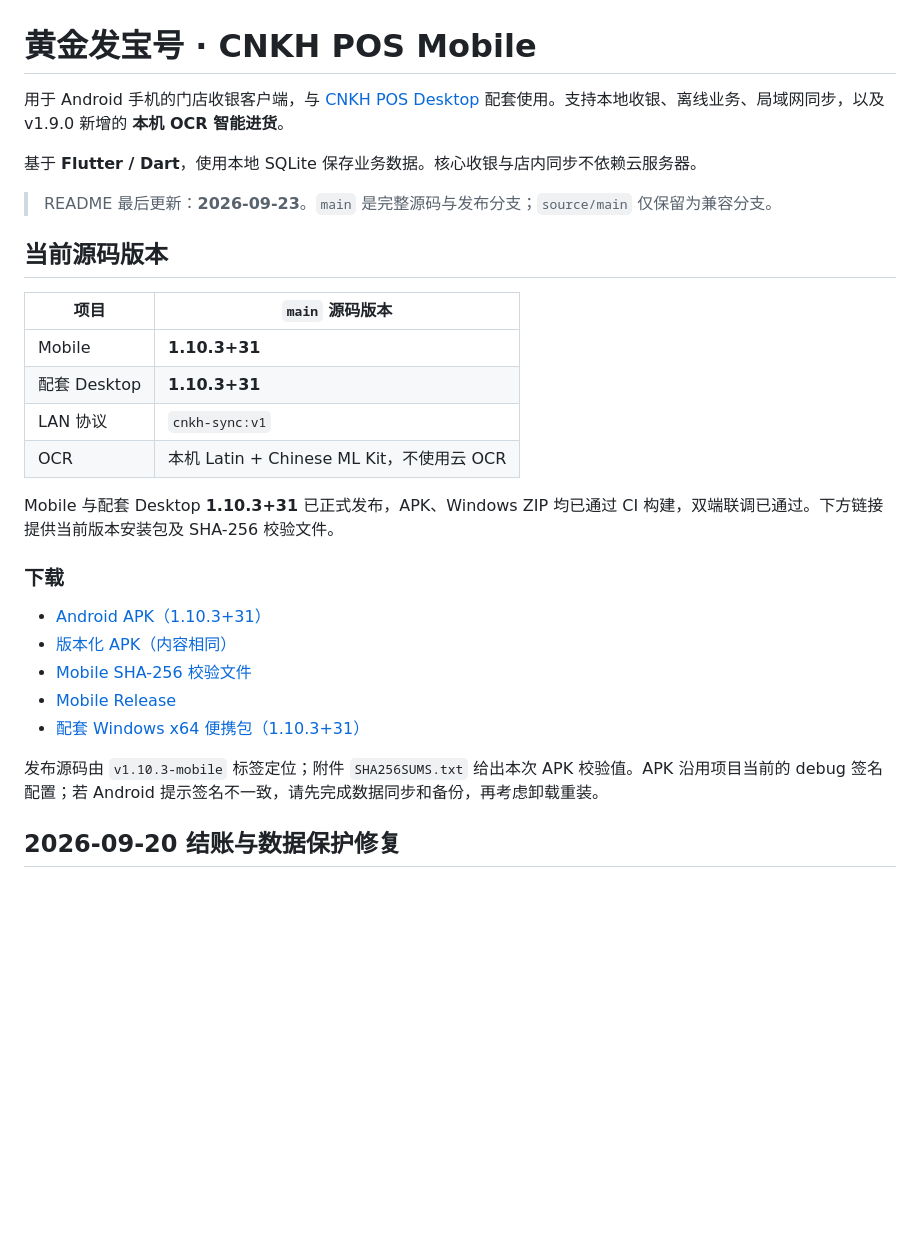
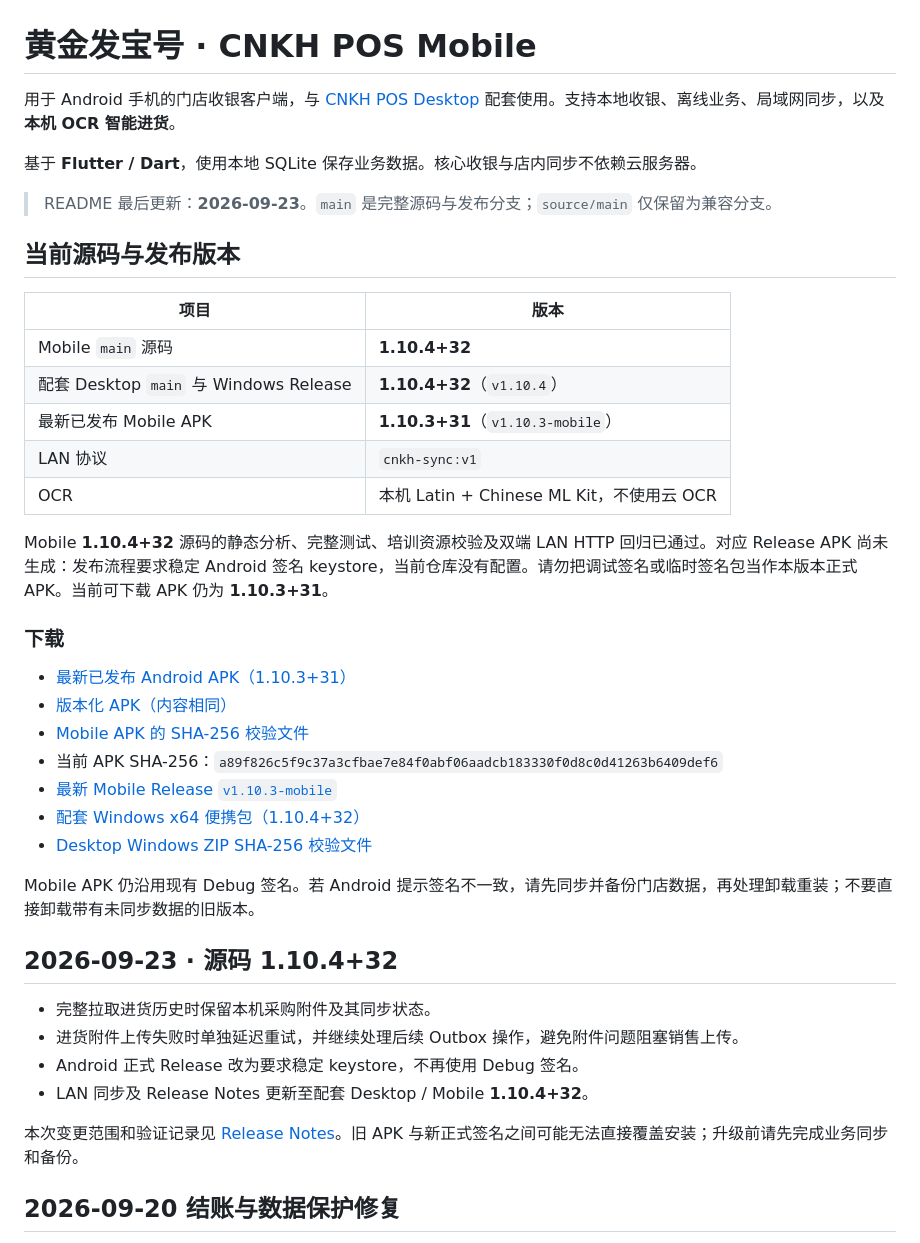
Before and after one commit to tyz11234/CNKH_POS_Mobile_APK, a Markdown page: README.md, the part around the change. GitHub-like rendering; blank space fills up the shorter version.

Commit message:
docs: update Mobile README for 1.10.4 source state

```diff
--- a/README.md
+++ b/README.md
@@ -1,31 +1,43 @@
 # 黄金发宝号 · CNKH POS Mobile
 
-用于 Android 手机的门店收银客户端，与 [CNKH POS Desktop](https://github.com/tyz11234/CNKH_POS_Desktop) 配套使用。支持本地收银、离线业务、局域网同步，以及 v1.9.0 新增的 **本机 OCR 智能进货**。
+用于 Android 手机的门店收银客户端，与 [CNKH POS Desktop](https://github.com/tyz11234/CNKH_POS_Desktop) 配套使用。支持本地收银、离线业务、局域网同步，以及 **本机 OCR 智能进货**。
 
 基于 **Flutter / Dart**，使用本地 SQLite 保存业务数据。核心收银与店内同步不依赖云服务器。
 
 > README 最后更新：**2026-09-23**。`main` 是完整源码与发布分支；`source/main` 仅保留为兼容分支。
 
-## 当前源码版本
+## 当前源码与发布版本
 
-| 项目 | `main` 源码版本 |
+| 项目 | 版本 |
 | --- | --- |
-| Mobile | **1.10.3+31** |
-| 配套 Desktop | **1.10.3+31** |
+| Mobile `main` 源码 | **1.10.4+32** |
+| 配套 Desktop `main` 与 Windows Release | **1.10.4+32**（`v1.10.4`） |
+| 最新已发布 Mobile APK | **1.10.3+31**（`v1.10.3-mobile`） |
 | LAN 协议 | `cnkh-sync:v1` |
 | OCR | 本机 Latin + Chinese ML Kit，不使用云 OCR |
 
-Mobile 与配套 Desktop **1.10.3+31** 已正式发布，APK、Windows ZIP 均已通过 CI 构建，双端联调已通过。下方链接提供当前版本安装包及 SHA-256 校验文件。
+Mobile **1.10.4+32** 源码的静态分析、完整测试、培训资源校验及双端 LAN HTTP 回归已通过。对应 Release APK 尚未生成：发布流程要求稳定 Android 签名 keystore，当前仓库没有配置。请勿把调试签名或临时签名包当作本版本正式 APK。当前可下载 APK 仍为 **1.10.3+31**。
 
 ### 下载
 
-- [Android APK（1.10.3+31）](https://github.com/tyz11234/CNKH_POS_Mobile_APK/releases/download/v1.10.3-mobile/CNKH_POS_Mobile.apk)
+- [最新已发布 Android APK（1.10.3+31）](https://github.com/tyz11234/CNKH_POS_Mobile_APK/releases/download/v1.10.3-mobile/CNKH_POS_Mobile.apk)
 - [版本化 APK（内容相同）](https://github.com/tyz11234/CNKH_POS_Mobile_APK/releases/download/v1.10.3-mobile/CNKH_POS_Mobile_v1.10.3.apk)
-- [Mobile SHA-256 校验文件](https://github.com/tyz11234/CNKH_POS_Mobile_APK/releases/download/v1.10.3-mobile/SHA256SUMS.txt)
-- [Mobile Release](https://github.com/tyz11234/CNKH_POS_Mobile_APK/releases/tag/v1.10.3-mobile)
-- [配套 Windows x64 便携包（1.10.3+31）](https://github.com/tyz11234/CNKH_POS_Desktop/releases/download/v1.10.3/CNKH_POS_Desktop-windows-x64-v1.10.3-31.zip)
+- [Mobile APK 的 SHA-256 校验文件](https://github.com/tyz11234/CNKH_POS_Mobile_APK/releases/download/v1.10.3-mobile/SHA256SUMS.txt)
+- 当前 APK SHA-256：`a89f826c5f9c37a3cfbae7e84f0abf06aadcb183330f0d8c0d41263b6409def6`
+- [最新 Mobile Release `v1.10.3-mobile`](https://github.com/tyz11234/CNKH_POS_Mobile_APK/releases/tag/v1.10.3-mobile)
+- [配套 Windows x64 便携包（1.10.4+32）](https://github.com/tyz11234/CNKH_POS_Desktop/releases/download/v1.10.4/CNKH_POS_Desktop-windows-x64-v1.10.4-32.zip)
+- [Desktop Windows ZIP SHA-256 校验文件](https://github.com/tyz11234/CNKH_POS_Desktop/releases/download/v1.10.4/SHA256SUMS.txt)
 
-发布源码由 `v1.10.3-mobile` 标签定位；附件 `SHA256SUMS.txt` 给出本次 APK 校验值。APK 沿用项目当前的 debug 签名配置；若 Android 提示签名不一致，请先完成数据同步和备份，再考虑卸载重装。
+Mobile APK 仍沿用现有 Debug 签名。若 Android 提示签名不一致，请先同步并备份门店数据，再处理卸载重装；不要直接卸载带有未同步数据的旧版本。
+
+## 2026-09-23 · 源码 1.10.4+32
+
+- 完整拉取进货历史时保留本机采购附件及其同步状态。
+- 进货附件上传失败时单独延迟重试，并继续处理后续 Outbox 操作，避免附件问题阻塞销售上传。
+- Android 正式 Release 改为要求稳定 keystore，不再使用 Debug 签名。
+- LAN 同步及 Release Notes 更新至配套 Desktop / Mobile **1.10.4+32**。
+
+本次变更范围和验证记录见 [Release Notes](RELEASE_NOTES.md)。旧 APK 与新正式签名之间可能无法直接覆盖安装；升级前请先完成业务同步和备份。
 
 ## 2026-09-20 结账与数据保护修复
 
```
